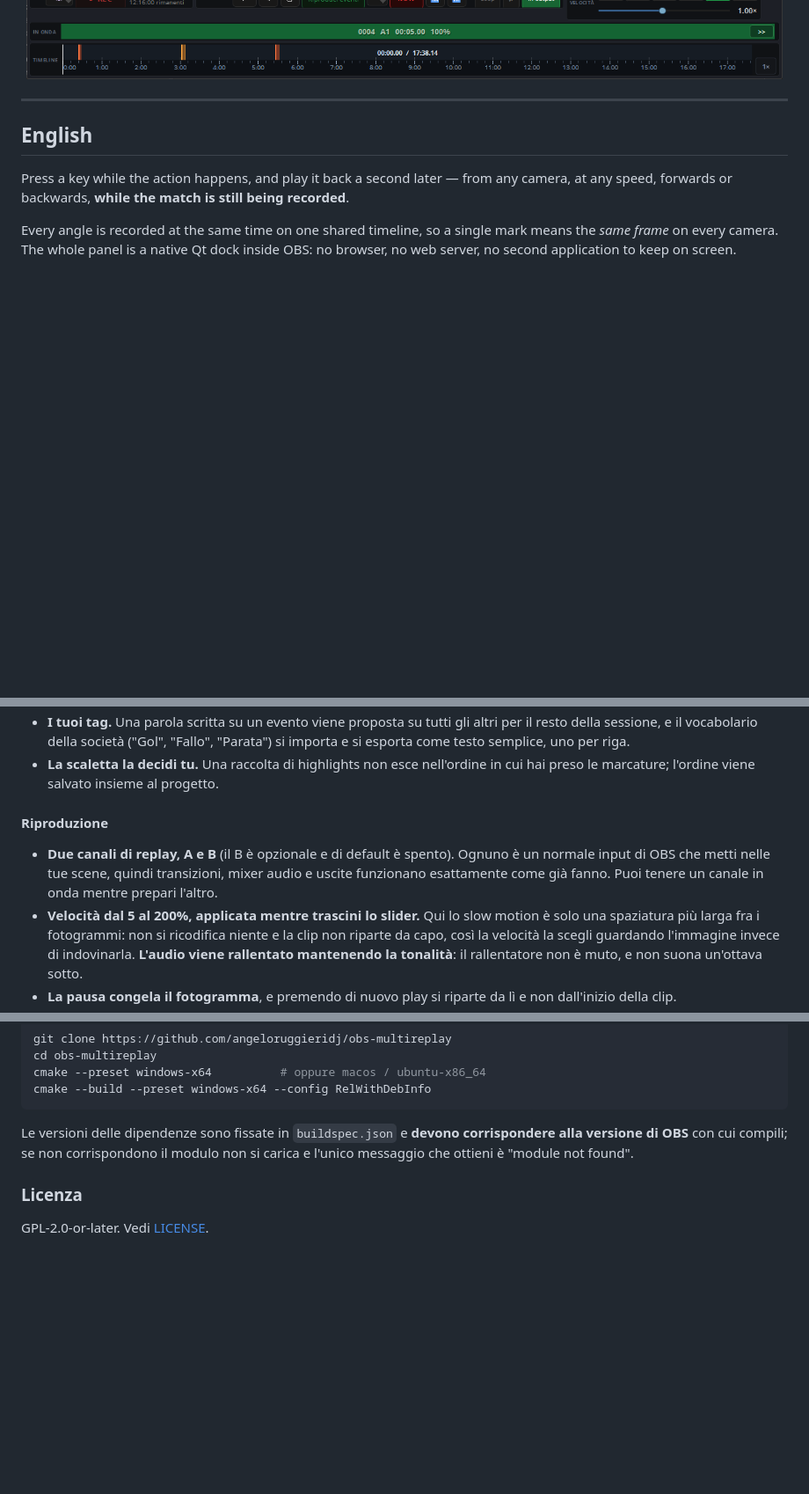
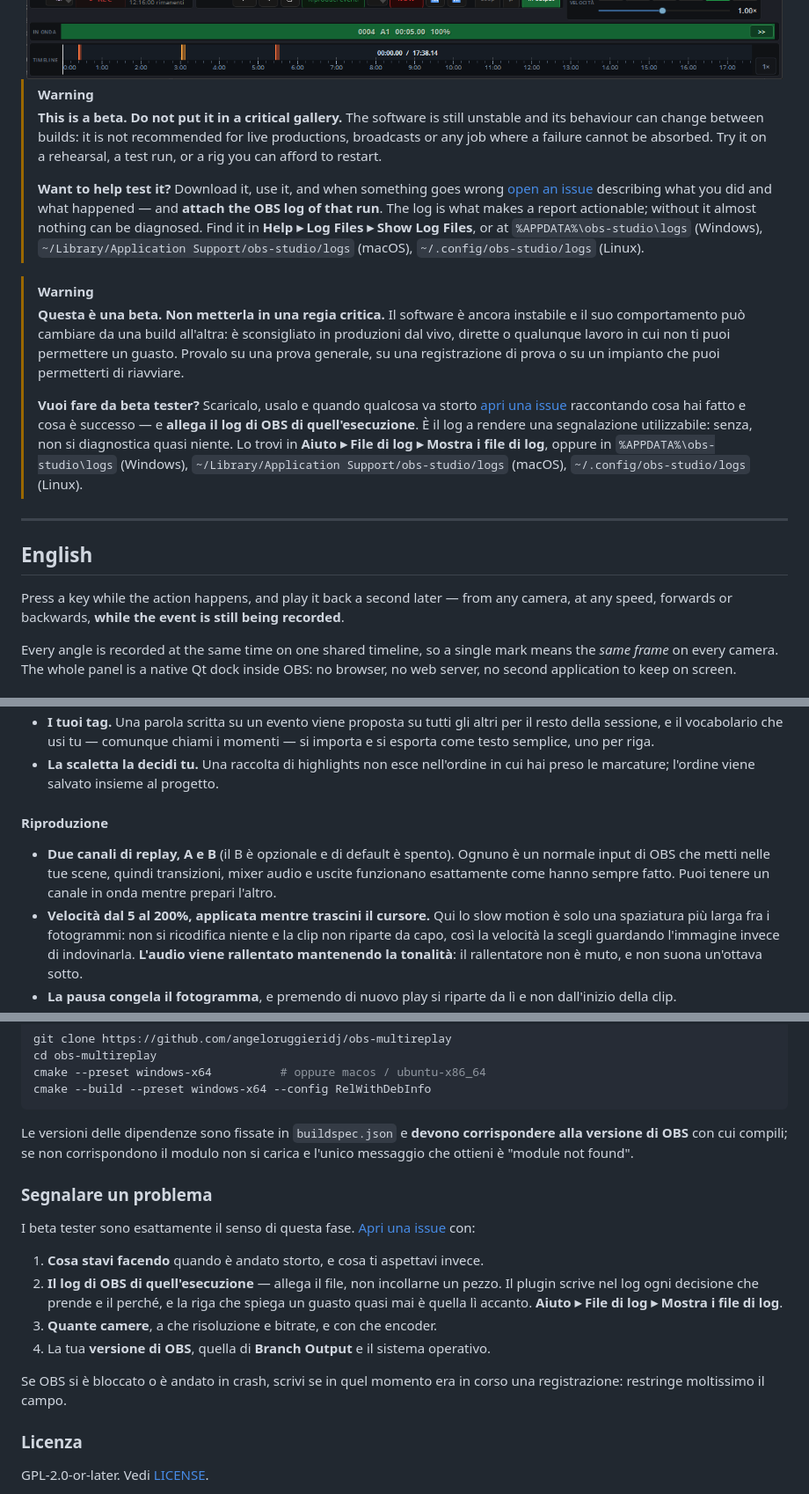
Before and after one commit to angeloruggieridj/obs-multireplay, a Markdown page: README.md, 3 parts joined by grey strips. Shown at 88% size. Rendered like a GitHub page; blank space fills up the shorter version.

```diff
--- a/README.md
+++ b/README.md
@@ -18,12 +18,45 @@
 
 </div>
 
+> [!WARNING]
+> **This is a beta. Do not put it in a critical gallery.**
+> The software is still unstable and its behaviour can change between builds:
+> it is not recommended for live productions, broadcasts or any job where a
+> failure cannot be absorbed. Try it on a rehearsal, a test run, or a rig you
+> can afford to restart.
+>
+> **Want to help test it?** Download it, use it, and when something goes wrong
+> [open an issue](https://github.com/angeloruggieridj/obs-multireplay/issues/new)
+> describing what you did and what happened — and **attach the OBS log of that
+> run**. The log is what makes a report actionable; without it almost nothing
+> can be diagnosed. Find it in **Help ▸ Log Files ▸ Show Log Files**, or at
+> `%APPDATA%\obs-studio\logs` (Windows),
+> `~/Library/Application Support/obs-studio/logs` (macOS),
+> `~/.config/obs-studio/logs` (Linux).
+
+> [!WARNING]
+> **Questa è una beta. Non metterla in una regia critica.**
+> Il software è ancora instabile e il suo comportamento può cambiare da una
+> build all'altra: è sconsigliato in produzioni dal vivo, dirette o qualunque
+> lavoro in cui non ti puoi permettere un guasto. Provalo su una prova
+> generale, su una registrazione di prova o su un impianto che puoi
+> permetterti di riavviare.
+>
+> **Vuoi fare da beta tester?** Scaricalo, usalo e quando qualcosa va storto
+> [apri una issue](https://github.com/angeloruggieridj/obs-multireplay/issues/new)
+> raccontando cosa hai fatto e cosa è successo — e **allega il log di OBS di
+> quell'esecuzione**. È il log a rendere una segnalazione utilizzabile: senza,
+> non si diagnostica quasi niente. Lo trovi in **Aiuto ▸ File di log ▸ Mostra i
+> file di log**, oppure in `%APPDATA%\obs-studio\logs` (Windows),
+> `~/Library/Application Support/obs-studio/logs` (macOS),
+> `~/.config/obs-studio/logs` (Linux).
+
 ---
 
 ## English
 
 Press a key while the action happens, and play it back a second later — from any
-camera, at any speed, forwards or backwards, **while the match is still being
+camera, at any speed, forwards or backwards, **while the event is still being
 recorded**.
 
 Every angle is recorded at the same time on one shared timeline, so a single
@@ -241,6 +295,6 @@ ne tiene gli ultimi minuti in un buffer circolare in RAM.
 * **I tuoi tag.** Una parola scritta su un evento viene proposta su tutti gli
-  altri per il resto della sessione, e il vocabolario della società ("Gol",
-  "Fallo", "Parata") si importa e si esporta come testo semplice, uno per riga.
+  altri per il resto della sessione, e il vocabolario che usi tu — comunque
+  chiami i momenti — si importa e si esporta come testo semplice, uno per riga.
 * **La scaletta la decidi tu.** Una raccolta di highlights non esce nell'ordine
   in cui hai preso le marcature; l'ordine viene salvato insieme al progetto.
 
@@ -248,9 +302,9 @@ ne tiene gli ultimi minuti in un buffer circolare in RAM.
 
 * **Due canali di replay, A e B** (il B è opzionale e di default è spento).
   Ognuno è un normale input di OBS che metti nelle tue scene, quindi
-  transizioni, mixer audio e uscite funzionano esattamente come già fanno. Puoi
-  tenere un canale in onda mentre prepari l'altro.
-* **Velocità dal 5 al 200%, applicata mentre trascini lo slider.** Qui lo slow
+  transizioni, mixer audio e uscite funzionano esattamente come hanno sempre
+  fatto. Puoi tenere un canale in onda mentre prepari l'altro.
+* **Velocità dal 5 al 200%, applicata mentre trascini il cursore.** Qui lo slow
   motion è solo una spaziatura più larga fra i fotogrammi: non si ricodifica
   niente e la clip non riparte da capo, così la velocità la scegli guardando
   l'immagine invece di indovinarla. **L'audio viene rallentato mantenendo la
@@ -336,6 +392,24 @@ Le versioni delle dipendenze sono fissate in `buildspec.json` e **devono
 corrispondere alla versione di OBS** con cui compili; se non corrispondono il
 modulo non si carica e l'unico messaggio che ottieni è "module not found".
 
+### Segnalare un problema
+
+I beta tester sono esattamente il senso di questa fase.
+[Apri una issue](https://github.com/angeloruggieridj/obs-multireplay/issues/new)
+con:
+
+1. **Cosa stavi facendo** quando è andato storto, e cosa ti aspettavi invece.
+2. **Il log di OBS di quell'esecuzione** — allega il file, non incollarne un
+   pezzo. Il plugin scrive nel log ogni decisione che prende e il perché, e la
+   riga che spiega un guasto quasi mai è quella lì accanto.
+   **Aiuto ▸ File di log ▸ Mostra i file di log**.
+3. **Quante camere**, a che risoluzione e bitrate, e con che encoder.
+4. La tua **versione di OBS**, quella di **Branch Output** e il sistema
+   operativo.
+
+Se OBS si è bloccato o è andato in crash, scrivi se in quel momento era in
+corso una registrazione: restringe moltissimo il campo.
+
 ### Licenza
 
 GPL-2.0-or-later. Vedi [LICENSE](LICENSE).
```
Also changed, not shown: other parts of README.md (+56 -33 lines).
